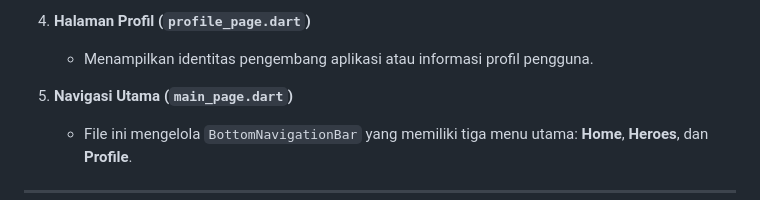
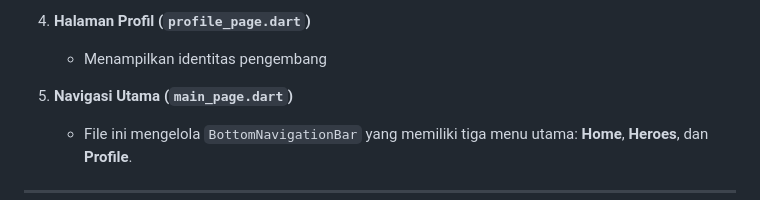
Before and after one commit to dimasadtr/NikiPedia, a Markdown page: README.md, the part around the change. Drawn GitHub-style.

Commit message:
Refine profile page description in README2
Updated profile page description to focus on developer identity.

```diff
--- a/README.md
+++ b/README.md
@@ -45,7 +45,7 @@ Aplikasi ini menggunakan `BottomNavigationBar` sebagai sistem navigasi utama unt
 
 4.  **Halaman Profil (`profile_page.dart`)**
 
-      * Menampilkan identitas pengembang aplikasi atau informasi profil pengguna.
+      * Menampilkan identitas pengembang
 
 5.  **Navigasi Utama (`main_page.dart`)**
 
```
